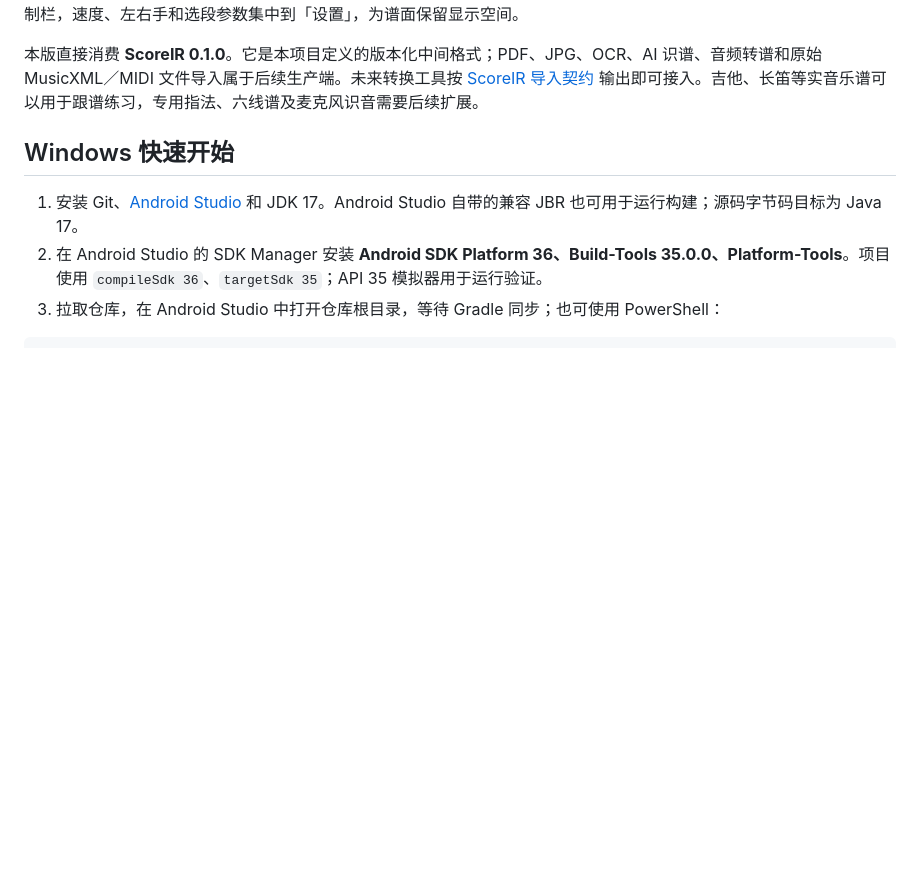
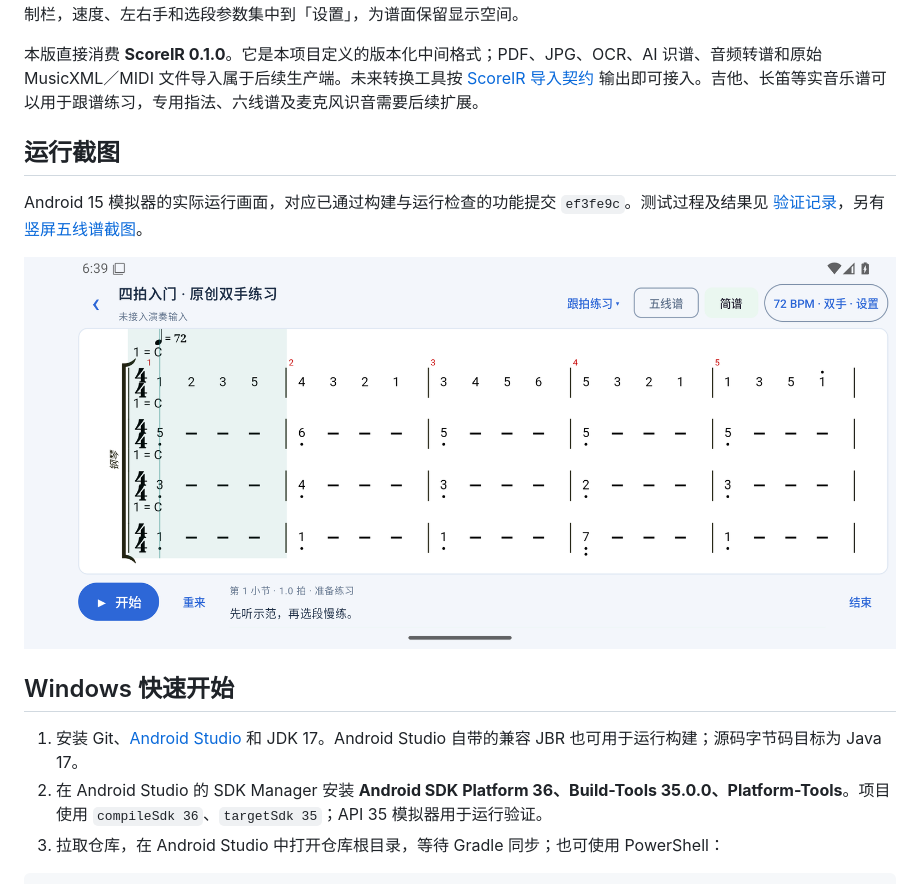
Before and after one commit to wolf111108/OpenMusic, a Markdown page: README.md, the part around the change. Drawn GitHub-style; pictures changed too: docs/screenshots/landscape-numbered.png (added); blank space fills up the shorter version.

Commit message:
Document verified Android build and runtime screenshots [skip ci]

```diff
--- a/README.md
+++ b/README.md
@@ -19,6 +19,12 @@
 简谱按声部与和弦音分行，纵向对齐的数字同时演奏；全部音符保留，音线之间的休止按原时值补齐。手机横屏采用紧凑控制栏，速度、左右手和选段参数集中到「设置」，为谱面保留显示空间。
 
 本版直接消费 **ScoreIR 0.1.0**。它是本项目定义的版本化中间格式；PDF、JPG、OCR、AI 识谱、音频转谱和原始 MusicXML／MIDI 文件导入属于后续生产端。未来转换工具按 [ScoreIR 导入契约](docs/scoreir.md) 输出即可接入。吉他、长笛等实音乐谱可以用于跟谱练习，专用指法、六线谱及麦克风识音需要后续扩展。
+
+## 运行截图
+
+Android 15 模拟器的实际运行画面，对应已通过构建与运行检查的功能提交 `ef3fe9c`。测试过程及结果见 [验证记录](docs/verification.md)，另有 [竖屏五线谱截图](docs/screenshots/portrait-staff.png)。
+
+![手机横屏：双手简谱、节拍游标与练习控制](docs/screenshots/landscape-numbered.png)
 
 ## Windows 快速开始
 
```
Also changed, not shown: docs/scoreir.md (+1 -1 lines), docs/verification.md (+17 -1 lines), docs/screenshots/portrait-staff.png (added).
